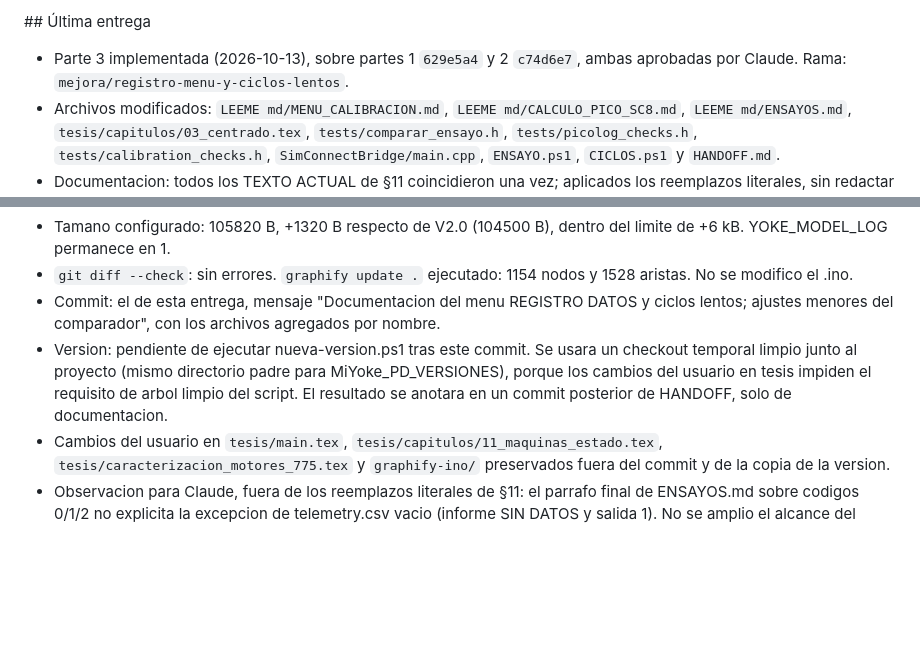
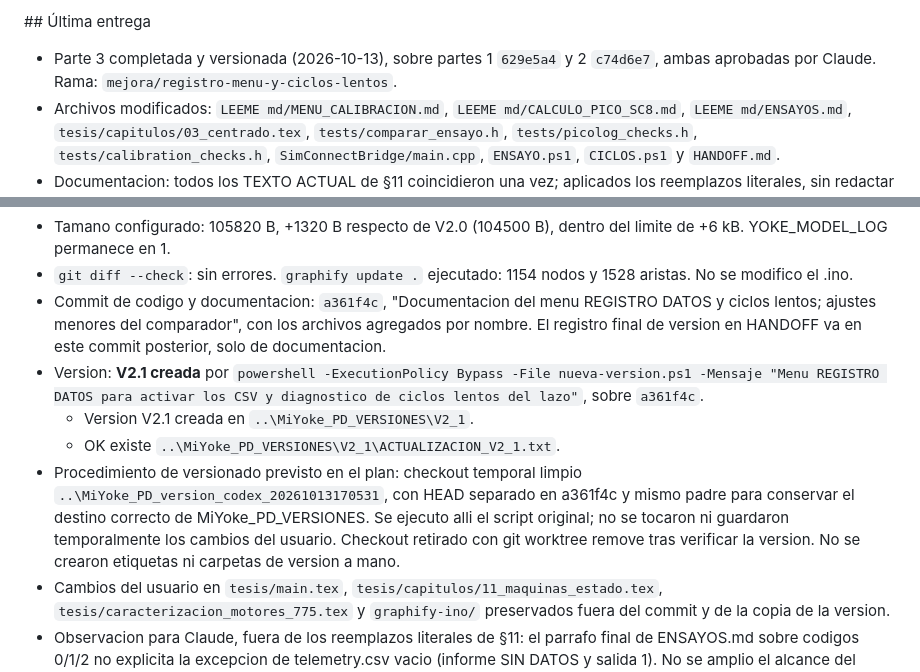
Before and after one commit to LucasN01/MY-FFB-YOKE, a Markdown page: HANDOFF.md, 2 parts joined by grey strips. Drawn GitHub-style; blank space fills up the shorter version.

Commit message:
HANDOFF: Parte 3 completada y version V2.1 verificada

```diff
--- a/HANDOFF.md
+++ b/HANDOFF.md
@@ -113,7 +113,7 @@ Se divide en **3 partes**, porque hay estado nuevo en firmware y en puente, un r
 
 \## Última entrega
 
-- Parte 3 implementada (2026-10-13), sobre partes 1 `629e5a4` y 2 `c74d6e7`, ambas aprobadas por Claude. Rama: `mejora/registro-menu-y-ciclos-lentos`.
+- Parte 3 completada y versionada (2026-10-13), sobre partes 1 `629e5a4` y 2 `c74d6e7`, ambas aprobadas por Claude. Rama: `mejora/registro-menu-y-ciclos-lentos`.
 - Archivos modificados: `LEEME md/MENU_CALIBRACION.md`, `LEEME md/CALCULO_PICO_SC8.md`, `LEEME md/ENSAYOS.md`, `tesis/capitulos/03_centrado.tex`, `tests/comparar_ensayo.h`, `tests/picolog_checks.h`, `tests/calibration_checks.h`, `SimConnectBridge/main.cpp`, `ENSAYO.ps1`, `CICLOS.ps1` y `HANDOFF.md`.
 - Documentacion: todos los TEXTO ACTUAL de §11 coincidieron una vez; aplicados los reemplazos literales, sin redactar ni reformular el .tex. Agregada al final de ENSAYOS.md la tabla literal de §7 bajo "Ciclos lentos (CICLOS.cmd)". No se modificaron otros documentos funcionales ni documentos de diseno.
 - [Código] `tests/comparar_ensayo.h:188`: centrado signo informa SIN DATOS por eje si no hay filas evaluables; prueba sintetica agregada. La prueba de pausa inicial usa tres filas desarmada / pausada y desarmada / armada, con transiciones=0 evaluadas=0 (`tests/picolog_checks.h:87`).
@@ -136,8 +136,11 @@ Se divide en **3 partes**, porque hay estado nuevo en firmware y en puente, un r
 - No se afirma compilacion real del PDF: solo chequeo estatico OK. No se invoco pdflatex ni latexmk.
 - Tamano configurado: 105820 B, +1320 B respecto de V2.0 (104500 B), dentro del limite de +6 kB. YOKE_MODEL_LOG permanece en 1.
 - `git diff --check`: sin errores. `graphify update .` ejecutado: 1154 nodos y 1528 aristas. No se modifico el .ino.
-- Commit: el de esta entrega, mensaje "Documentacion del menu REGISTRO DATOS y ciclos lentos; ajustes menores del comparador", con los archivos agregados por nombre.
-- Version: pendiente de ejecutar nueva-version.ps1 tras este commit. Se usara un checkout temporal limpio junto al proyecto (mismo directorio padre para MiYoke_PD_VERSIONES), porque los cambios del usuario en tesis impiden el requisito de arbol limpio del script. El resultado se anotara en un commit posterior de HANDOFF, solo de documentacion.
+- Commit de codigo y documentacion: `a361f4c`, "Documentacion del menu REGISTRO DATOS y ciclos lentos; ajustes menores del comparador", con los archivos agregados por nombre. El registro final de version en HANDOFF va en este commit posterior, solo de documentacion.
+- Version: **V2.1 creada** por `powershell -ExecutionPolicy Bypass -File nueva-version.ps1 -Mensaje "Menu REGISTRO DATOS para activar los CSV y diagnostico de ciclos lentos del lazo"`, sobre `a361f4c`.
+  - Version V2.1 creada en `..\MiYoke_PD_VERSIONES\V2_1`.
+  - OK existe `..\MiYoke_PD_VERSIONES\V2_1\ACTUALIZACION_V2_1.txt`.
+- Procedimiento de versionado previsto en el plan: checkout temporal limpio `..\MiYoke_PD_version_codex_20261013170531`, con HEAD separado en a361f4c y mismo padre para conservar el destino correcto de MiYoke_PD_VERSIONES. Se ejecuto alli el script original; no se tocaron ni guardaron temporalmente los cambios del usuario. Checkout retirado con git worktree remove tras verificar la version. No se crearon etiquetas ni carpetas de version a mano.
 - Cambios del usuario en `tesis/main.tex`, `tesis/capitulos/11_maquinas_estado.tex`, `tesis/caracterizacion_motores_775.tex` y `graphify-ino/` preservados fuera del commit y de la copia de la version.
 - Observacion para Claude, fuera de los reemplazos literales de §11: el parrafo final de ENSAYOS.md sobre codigos 0/1/2 no explicita la excepcion de telemetry.csv vacio (informe SIN DATOS y salida 1). No se amplio el alcance del diseno.
 - Desvios de implementacion: ninguno nuevo; el desvio ENTRE_CICLOS de Parte 2 ya esta incorporado al diseno (`6671b6a`). Sigue revision de Claude; el usuario carga el UF2 y hace CICLOS.cmd. No se integro a master.
```
